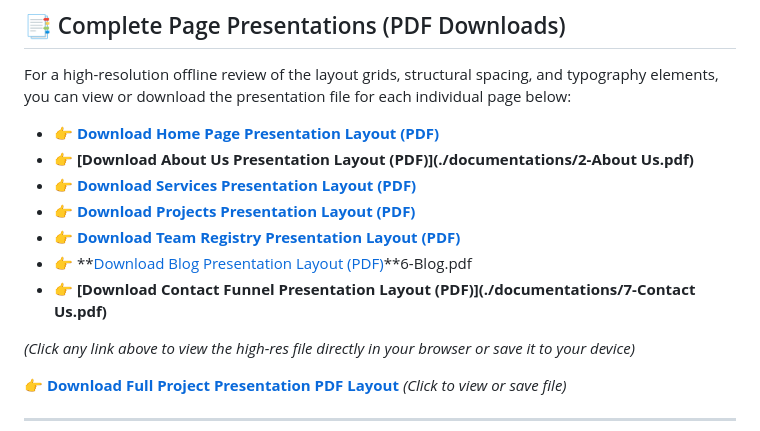
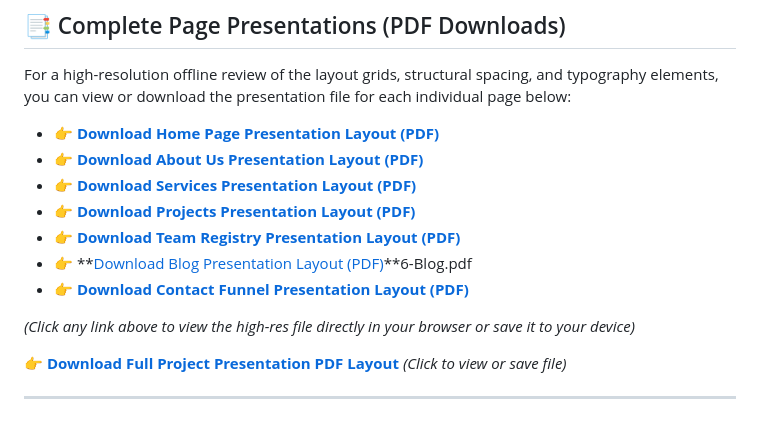
Before and after one commit to Mainuddin-WebDev/roofing-solution-web, a Markdown page: README.md, the part around the change. Drawn GitHub-style.

```diff
--- a/README.md
+++ b/README.md
@@ -8,12 +8,12 @@ A lightweight, multi-page business web platform built entirely from scratch with
 For a high-resolution offline review of the layout grids, structural spacing, and typography elements, you can view or download the presentation file for each individual page below:
 
 * 👉 **[Download Home Page Presentation Layout (PDF)](./documentations/1-Home.pdf)**
-* 👉 **[Download About Us Presentation Layout (PDF)](./documentations/2-About Us.pdf)**
+* 👉 **[Download About Us Presentation Layout (PDF)](./documentations/2-About.pdf)**
 * 👉 **[Download Services Presentation Layout (PDF)](./documentations/4-Services.pdf)**
 * 👉 **[Download Projects Presentation Layout (PDF)](./documentations/3-Projects.pdf)**
 * 👉 **[Download Team Registry Presentation Layout (PDF)](./documentations/5-Team.pdf)**
 * 👉 **[Download Blog Presentation Layout (PDF)](./documentations/6-blog.pdf)**6-Blog.pdf
-* 👉 **[Download Contact Funnel Presentation Layout (PDF)](./documentations/7-Contact Us.pdf)**
+* 👉 **[Download Contact Funnel Presentation Layout (PDF)](./documentations/7-Contact.pdf)**
 
 *(Click any link above to view the high-res file directly in your browser or save it to your device)*
 
```
